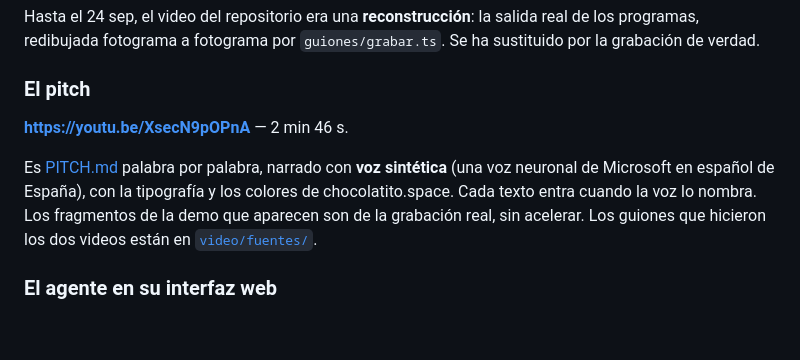
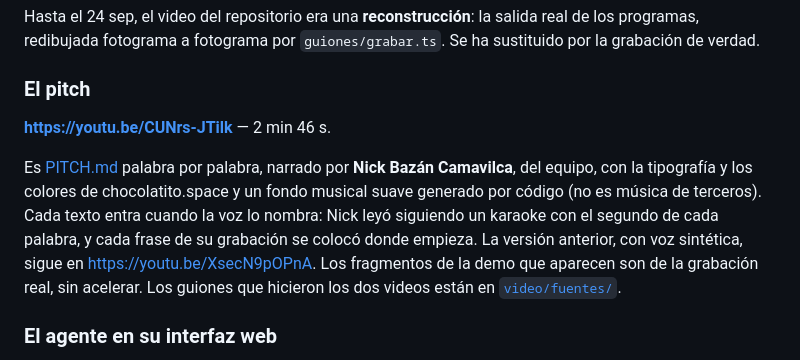
Before and after one commit to chocolatito27/chocolatito-stellar, a Markdown page: README.md, the part around the change. GitHub-like rendering; blank space fills up the shorter version.

Commit message:
pitch: la versión narrada por Nick, con fondo musical generado por código
Co-Authored-By: Claude Opus 5.5 <noreply@anthropic.com>

```diff
--- a/README.md
+++ b/README.md
@@ -337,11 +337,14 @@ Se ha sustituido por la grabación de verdad.
 
 ### El pitch
 
-**https://youtu.be/XsecN9pOPnA** — 2 min 46 s.
+**https://youtu.be/CUNrs-JTilk** — 2 min 46 s.
 
-Es [PITCH.md](PITCH.md) palabra por palabra, narrado con **voz sintética** (una
-voz neuronal de Microsoft en español de España), con la tipografía y los colores
-de chocolatito.space. Cada texto entra cuando la voz lo nombra. Los fragmentos
+Es [PITCH.md](PITCH.md) palabra por palabra, narrado por **Nick Bazán
+Camavilca**, del equipo, con la tipografía y los colores de chocolatito.space y
+un fondo musical suave generado por código (no es música de terceros). Cada
+texto entra cuando la voz lo nombra: Nick leyó siguiendo un karaoke con el
+segundo de cada palabra, y cada frase de su grabación se colocó donde empieza.
+La versión anterior, con voz sintética, sigue en https://youtu.be/XsecN9pOPnA. Los fragmentos
 de la demo que aparecen son de la grabación real, sin acelerar. Los guiones que
 hicieron los dos videos están en [`video/fuentes/`](video/fuentes/).
 
```
Also changed, not shown: PITCH.md (+3 -3 lines).
